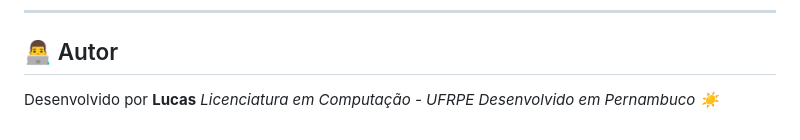
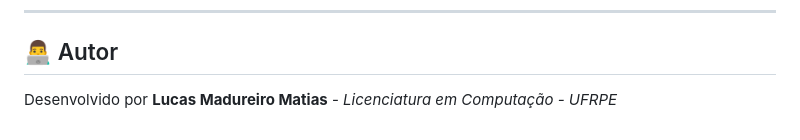
Before and after one commit to LucasMadureiro/grade-academica-lc-ufrpe, a Markdown page: README.md, the part around the change. Rendered like a GitHub page.

Commit message:
Update author name in README.md

```diff
--- a/README.md
+++ b/README.md
@@ -52,4 +52,4 @@ Este projeto foi construído utilizando tecnologias web puras (Vanilla), focando
 
 ## 👨‍💻 Autor
 
-Desenvolvido por **Lucas** *Licenciatura em Computação - UFRPE* *Desenvolvido em Pernambuco ☀️*
+Desenvolvido por **Lucas Madureiro Matias** - *Licenciatura em Computação - UFRPE*
```
